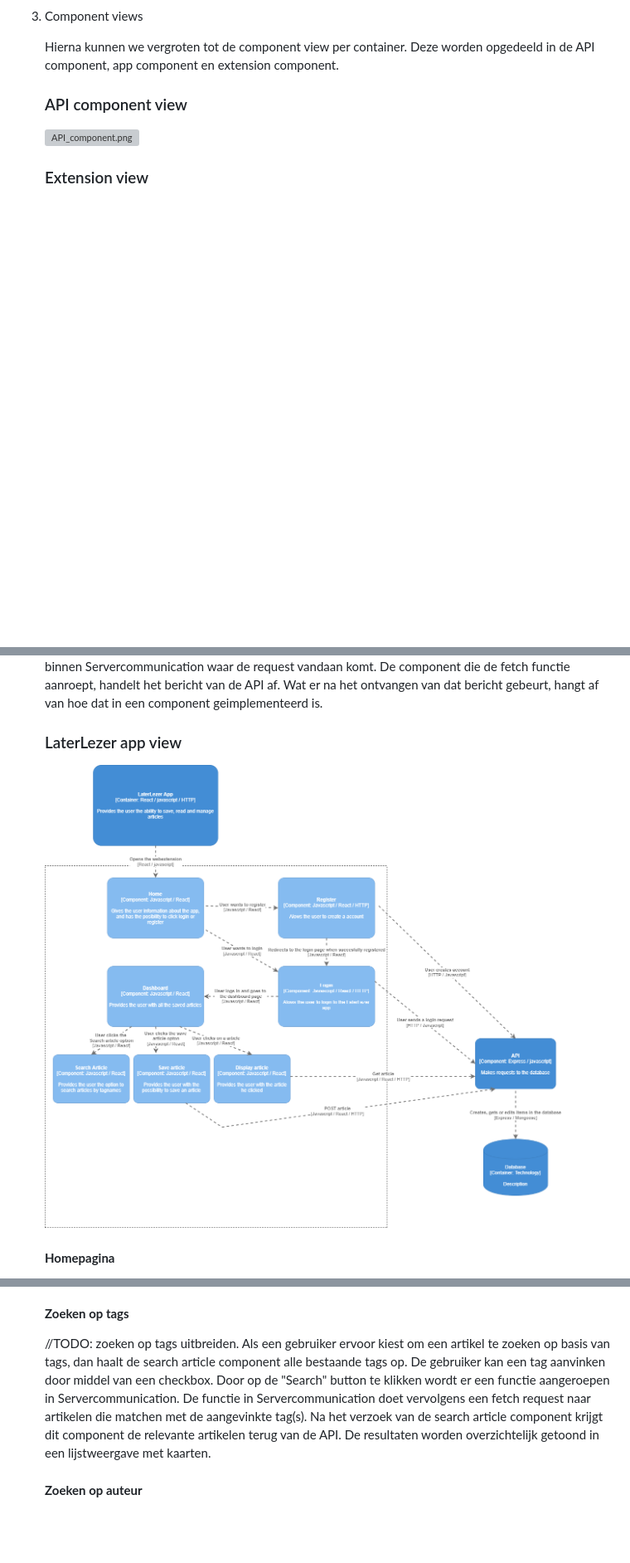
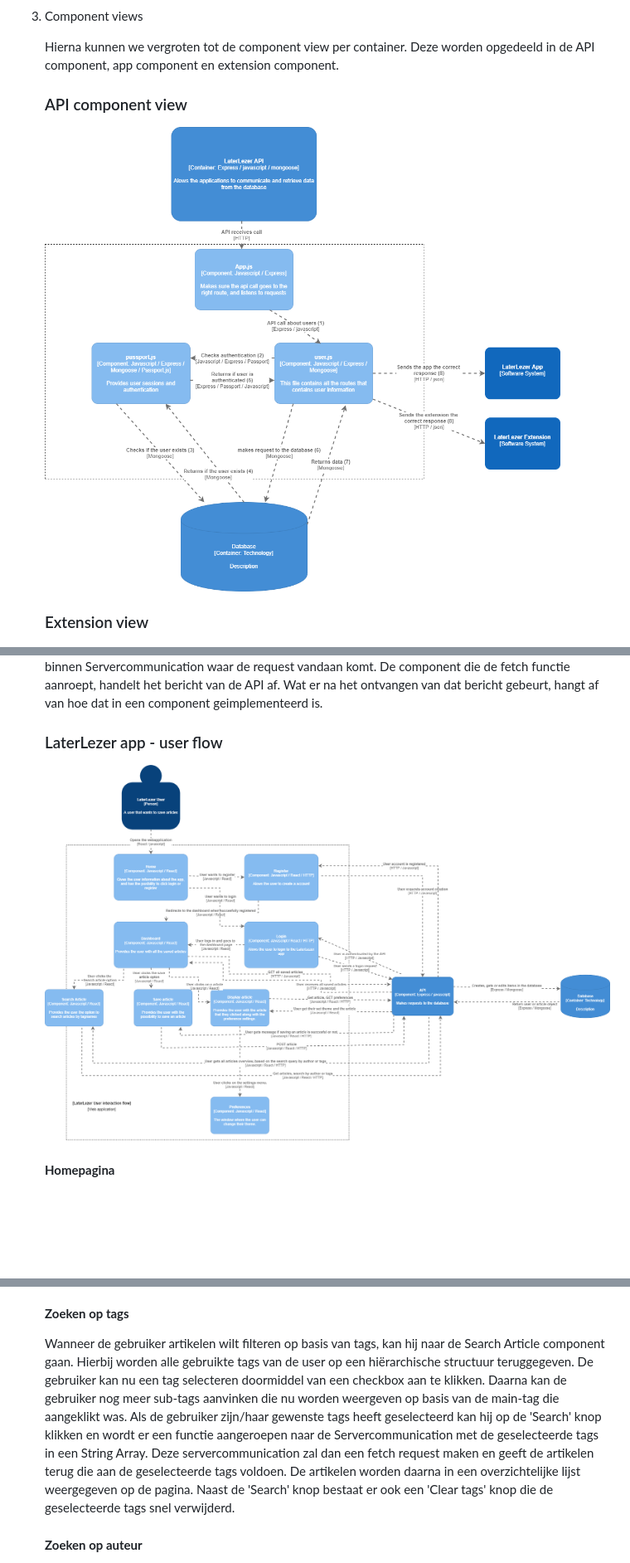
Before and after one commit to Kafune/sep2020-project-pardellos, a Markdown page: software guidebook/software_guidebook.md, 3 parts joined by grey strips. Shown: that part at 83% size. Rendered like a GitHub page; pictures changed too: software guidebook/c4-modellen-Web_App-user_flow.png (added); blank space fills up the shorter version; grey boxes are pictures that could not be loaded.

Commit message:
user flow diagram

```diff
--- a/software guidebook/software_guidebook.md
+++ b/software guidebook/software_guidebook.md
@@ -92,7 +92,7 @@ Door het lezen van dit hoofdstuk krijg je een beter beeld van hoe de structuur v
     Hierna kunnen we vergroten tot de component view per container. Deze worden opgedeeld in de API component, app component en extension component.
 
     ### API component view
-    ![API_component.png](Api_component.png)
+    ![API_component.png](API_component.png)
 
     ### Extension view
     ![Component_extension.png](Component_extension.png)
@@ -105,8 +105,8 @@ Door het lezen van dit hoofdstuk krijg je een beter beeld van hoe de structuur v
 
     De App bevat bijna alle componenten in de webapplicatie. De app laadt componenten in op basis van waar de gebruiker zich plaatsvindt in de website. Alle componenten die requests naar de API uitvoert, maakt gebruik van Servercommunication, een aparte bestand in de webapplicatie die niet afhankelijk is van App. Servercommunication bevat alle fetch requests die de componenten nodig hebben om met de API te communiceren. Een component haalt de data via de API als volgt op: Eerst roept de component een functie binnen Servercommunication aan om een fetch request te sturen. De request hangt uiteraard af vanuit welk component, en kan bestaan uit een GET, POST, PUT of een DELETE request. Na het aanroepen van deze functie, communiceert de webapplicatie met de API om de request af te handelen. Zodra de API de request heeft afgehandeld, stuurt de API een bericht terug naar de functie binnen Servercommunication waar de request vandaan komt. De component die de fetch functie aanroept, handelt het bericht van de API af. Wat er na het ontvangen van dat bericht gebeurt, hangt af van hoe dat in een component geimplementeerd is.
 
-    ### LaterLezer app view
-    ![Component_Laterlezer_app.png](Component_Laterlezer_app.png)
+    ### LaterLezer app - user flow
+    ![c4-modellen-Web_App-user_flow.png](c4-modellen-Web_App-user_flow.png)
 
     #### **Homepagina**
     De gebruiker komt voor het eerst op de homepagina van de website. De gebruiker kan ervoor kiezen om te registreren, waarin hij in de registratiepagina komt, of om in te loggen. De gebruiker komt dan op de pagina waarin hij kan inloggen.
@@ -129,8 +129,7 @@ Door het lezen van dit hoofdstuk krijg je een beter beeld van hoe de structuur v
     De gebruiker kan na het lezen van de artikel ervoor kiezen om terug naar de dashboard te gaan, een nieuwe artikel op te slaan, of het zoeken van opgeslagen artikelen. Als de gebruiker zijn artikelen wilt zoeken, navigeert de gebruiker naar de search article component. Hierin heeft de gebruiker de optie om opgeslagen artikelen op tags, of op auteursnaam te zoeken.
 
     #### **Zoeken op tags**
-    //TODO: zoeken op tags uitbreiden.
-    Als een gebruiker ervoor kiest om een artikel te zoeken op basis van tags, dan haalt de search article component alle bestaande tags op. De gebruiker kan een tag aanvinken door middel van een checkbox. Door op de "Search" button te klikken wordt er een functie aangeroepen in Servercommunication. De functie in Servercommunication doet vervolgens een fetch request naar artikelen die matchen met de aangevinkte tag(s). Na het verzoek van de search article component krijgt dit component de relevante artikelen terug van de API. De resultaten worden overzichtelijk getoond in een lijstweergave met kaarten.
+    Wanneer de gebruiker artikelen wilt filteren op basis van tags, kan hij naar de Search Article component gaan.  Hierbij worden alle gebruikte tags van de user op een hiërarchische structuur teruggegeven. De gebruiker kan nu een tag selecteren doormiddel van een checkbox aan te klikken. Daarna kan de gebruiker nog meer sub-tags aanvinken die nu worden weergeven op basis van de main-tag die aangeklikt was. Als de gebruiker zijn/haar gewenste tags heeft geselecteerd kan hij op de 'Search' knop klikken en wordt er een functie aangeroepen naar de Servercommunication met de geselecteerde tags in een String Array. Deze servercommunication zal dan een fetch request maken en geeft de artikelen terug die aan de geselecteerde tags voldoen. De artikelen worden daarna in een overzichtelijke lijst weergegeven op de pagina. Naast de 'Search' knop bestaat er ook een 'Clear tags' knop die de geselecteerde tags snel verwijderd.
 
     #### **Zoeken op auteur**
     Als de gebruiker ervoor kiest om een artikel op basis van auteursnaam te zoeken, dan haalt de search article component alle namen van bestaande auteurs op. Alle artikelen die geen auteur hebben, worden weggefiltert voor de autocomplete zoeklijst. Er wordt gebruik gemaakt van een autocomplete module van Materialize, die ervoor zorgt dat de naam van een auteur automatisch aanvult als er een deel van de auteursnaam is ingevuld. De API ondersteunt ook de mogelijkheid om op een deel van de auteursnaam kan zoeken. Op deze manier wordt er ook gezocht op een gedeelte van de naam bij een auteur. Dan typt de gebruiker de naam van de auteur in. Na het invullen van de auteursnaam, zoekt de gebruiker op de artikelen die door die specifieke auteur is uitgebracht. De search article component roept weer de functie in Servercommunication aan, die vervolgens een fetch request naar de API doet om de artikelen die uitgebracht zijn door de ingevulde auteur op te halen. Na het verzoek van de search article component, krijgt dit component de relevante artikelen terug van de API. De resultaten worden overzichtelijk getoond in een lijstweergave met kaarten.
```
Also changed, not shown: 1 other file.
